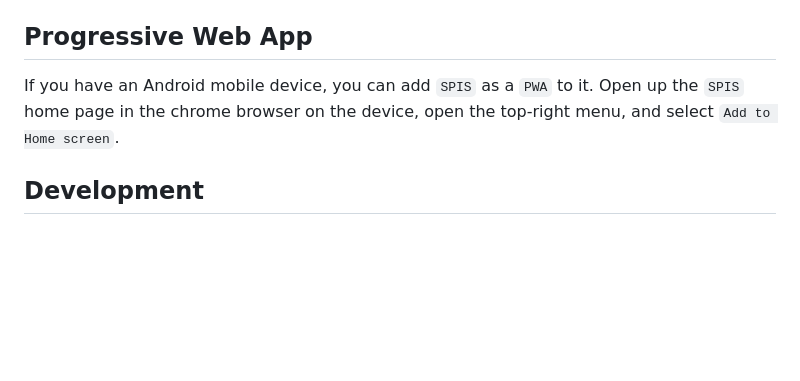
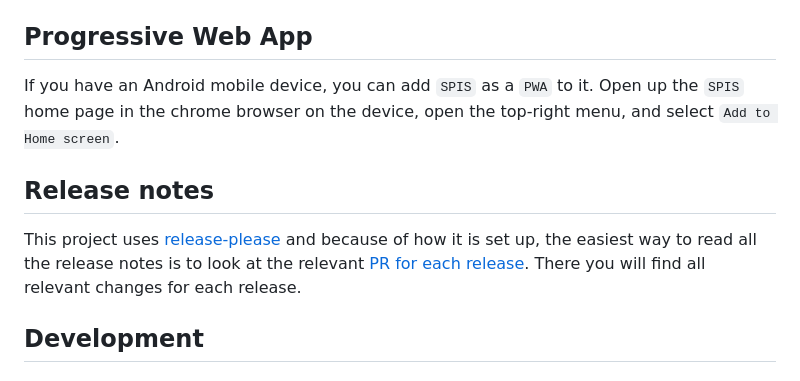
Before and after one commit to gbbirkisson/spis, a Markdown page: README.md, the part around the change printed below. GitHub-like rendering; blank space fills up the shorter version.

Commit message:
docs: Update README about release notes

```diff
--- a/README.md
+++ b/README.md
@@ -96,6 +97,10 @@ Just [download a binary](https://github.com/gbbirkisson/spis/releases) for your
 
 If you have an Android mobile device, you can add `SPIS` as a `PWA` to it. Open up the `SPIS` home page in the chrome browser on the device, open the top-right menu, and select `Add to Home screen`.
 
+## Release notes
+
+This project uses [release-please](https://github.com/googleapis/release-please) and because of how it is set up, the easiest way to read all the release notes is to look at the relevant [PR for each release](https://github.com/gbbirkisson/spis/pulls?q=is%3Apr+label%3Arelease+is%3Aclosed). There you will find all relevant changes for each release.
+
 ## Development
 
 ### Setup dependencies
```
Also changed, not shown: other parts of README.md (+1 -0 lines).
